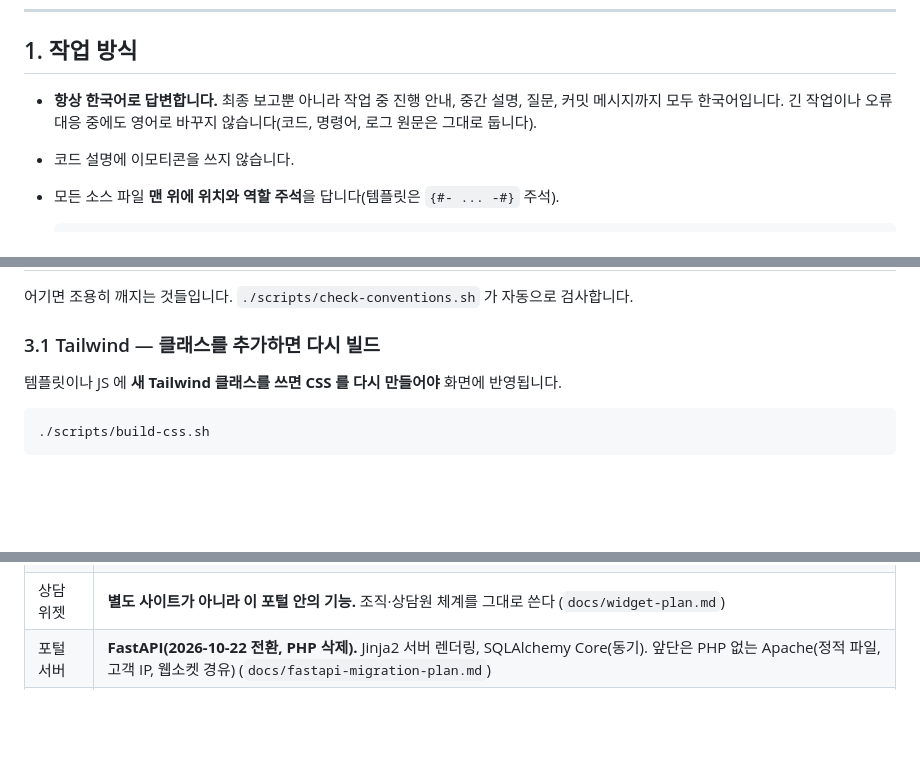
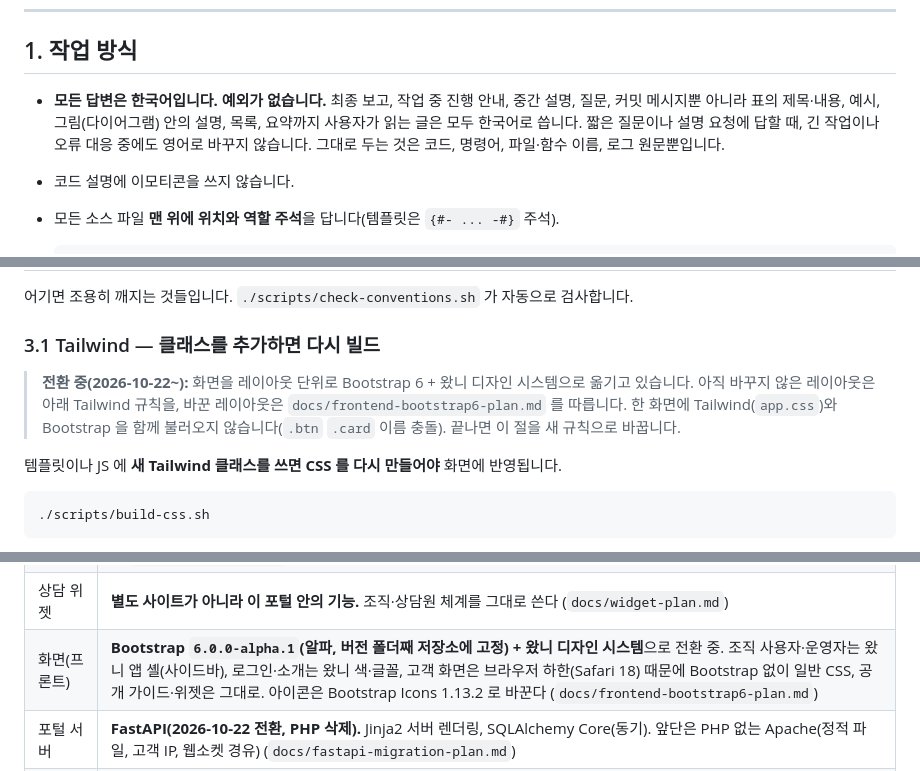
Before and after one commit to jogiclub/help-wani, a Markdown page: CLAUDE.md, 3 parts joined by grey strips. GitHub-like rendering; blank space fills up the shorter version.

```diff
--- a/CLAUDE.md
+++ b/CLAUDE.md
@@ -7,8 +7,10 @@
 
 ## 1. 작업 방식
 
-- **항상 한국어로 답변합니다.** 최종 보고뿐 아니라 작업 중 진행 안내, 중간 설명, 질문, 커밋 메시지까지 모두 한국어입니다.
-  긴 작업이나 오류 대응 중에도 영어로 바꾸지 않습니다(코드, 명령어, 로그 원문은 그대로 둡니다).
+- **모든 답변은 한국어입니다. 예외가 없습니다.** 최종 보고, 작업 중 진행 안내, 중간 설명, 질문, 커밋 메시지뿐 아니라
+  표의 제목·내용, 예시, 그림(다이어그램) 안의 설명, 목록, 요약까지 사용자가 읽는 글은 모두 한국어로 씁니다.
+  짧은 질문이나 설명 요청에 답할 때, 긴 작업이나 오류 대응 중에도 영어로 바꾸지 않습니다.
+  그대로 두는 것은 코드, 명령어, 파일·함수 이름, 로그 원문뿐입니다.
 - 코드 설명에 이모티콘을 쓰지 않습니다.
 - 모든 소스 파일 **맨 위에 위치와 역할 주석**을 답니다(템플릿은 `{#- ... -#}` 주석).
 
@@ -62,6 +64,10 @@
 어기면 조용히 깨지는 것들입니다. `./scripts/check-conventions.sh` 가 자동으로 검사합니다.
 
 ### 3.1 Tailwind — 클래스를 추가하면 다시 빌드
+
+> **전환 중(2026-10-22~):** 화면을 레이아웃 단위로 Bootstrap 6 + 왔니 디자인 시스템으로 옮기고 있습니다.
+> 아직 바꾸지 않은 레이아웃은 아래 Tailwind 규칙을, 바꾼 레이아웃은 `docs/frontend-bootstrap6-plan.md` 를 따릅니다.
+> 한 화면에 Tailwind(`app.css`)와 Bootstrap 을 함께 불러오지 않습니다(`.btn` `.card` 이름 충돌). 끝나면 이 절을 새 규칙으로 바꿉니다.
 
 템플릿이나 JS 에 **새 Tailwind 클래스를 쓰면 CSS 를 다시 만들어야** 화면에 반영됩니다.
 
@@ -458,6 +464,7 @@ docker compose up -d --build
 | 시험 서버 뷰어 연결 | **relay 가 자체 서명 인증서라 상담원 브라우저는 포털 경유로 붙는다.** `.env` 의 `RELAY_VIEWER_WS_URL=auto` 이면 접속한 주소 기준 `ws(s)://<호스트>/relay-viewer`, web(Apache)이 relay 인증서(`relay-ca` 볼륨)로 검증한 wss 로 넘긴다. 런처(`/agent`)는 그대로 8443 직결. 운영은 공인 인증서 + `wss://<도메인>/viewer` |
 | 시험 서버 외부 주소 | **`https://help.wani.im` 은 Cloudflare Tunnel(cloudflared 컨테이너)로 받는다.** 고객 IP 를 얻는 유일한 경로이며 https 인증서도 해결된다. `help.wani.im` 은 Cloudflare 프록시라 `:8099` 로는 접속되지 않는다. 런처 relay 접속은 IP(`118.36.197.219:8443`) 유지 |
 | 상담 위젯 | **별도 사이트가 아니라 이 포털 안의 기능.** 조직·상담원 체계를 그대로 쓴다 (`docs/widget-plan.md`) |
+| 화면(프론트) | **Bootstrap `6.0.0-alpha.1`(알파, 버전 폴더째 저장소에 고정) + 왔니 디자인 시스템**으로 전환 중. 조직 사용자·운영자는 왔니 앱 셸(사이드바), 로그인·소개는 왔니 색·글꼴, 고객 화면은 브라우저 하한(Safari 18) 때문에 Bootstrap 없이 일반 CSS, 공개 가이드·위젯은 그대로. 아이콘은 Bootstrap Icons 1.13.2 로 바꾼다 (`docs/frontend-bootstrap6-plan.md`) |
 | 포털 서버 | **FastAPI(2026-10-22 전환, PHP 삭제).** Jinja2 서버 렌더링, SQLAlchemy Core(동기). 앞단은 PHP 없는 Apache(정적 파일, 고객 IP, 웹소켓 경유) (`docs/fastapi-migration-plan.md`) |
 | 상담 실시간 | **`realtime-msg` 컨테이너(Node + ws)로 전달.** 폴링은 연결이 끊겼을 때의 보조 수단으로 남긴다 |
 | 상담 운영 시간 | **1차: 요일별 운영 시간(하루 3구간), 휴일(공휴일 후보는 KR 만), 조직 수동 전환, 상담원 개인 상태, 부재중 자동 응답, 운영 시간 외 위젯(받기/안내만/숨기기). 2차: 답변 속도 안내(직접 지정/실제 기록), 중복 응대 방지(담당 표시·가져오기, 보는 중/입력 중, 새 문의 브라우저 알림 1회), 위젯 전화 버튼, 조직 관리 통계의 상담 숫자.** 모두 조직이 켤 때만 동작(기본 꺼짐) (`docs/chat-operation-plan.md`) |
```
Also changed, not shown: docs/frontend-bootstrap6-plan.md (added, +305 -0 lines).
